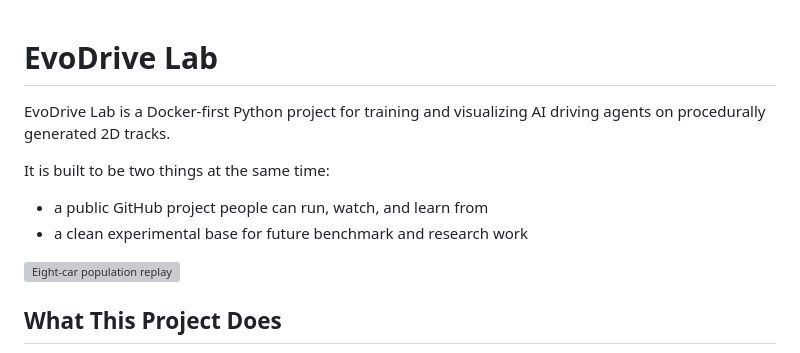
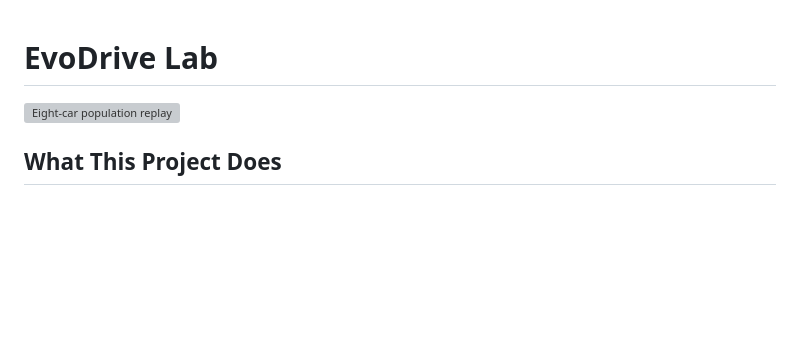
Before and after one commit to bishaldan/evodrive-lab, a Markdown page: README.md, the part around the change. Drawn GitHub-style; blank space fills up the shorter version; grey boxes are pictures that could not be loaded.

Commit message:
Simplify README opening

```diff
--- a/README.md
+++ b/README.md
@@ -1,11 +1,4 @@
 # EvoDrive Lab
-
-EvoDrive Lab is a Docker-first Python project for training and visualizing AI driving agents on procedurally generated 2D tracks.
-
-It is built to be two things at the same time:
-
-- a public GitHub project people can run, watch, and learn from
-- a clean experimental base for future benchmark and research work
 
 ![Eight-car population replay](docs/media/population_demo.gif)
 
```
